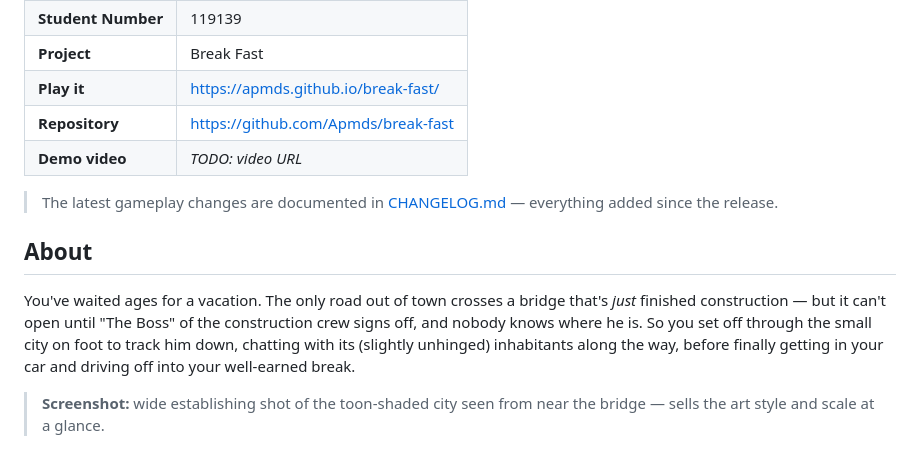
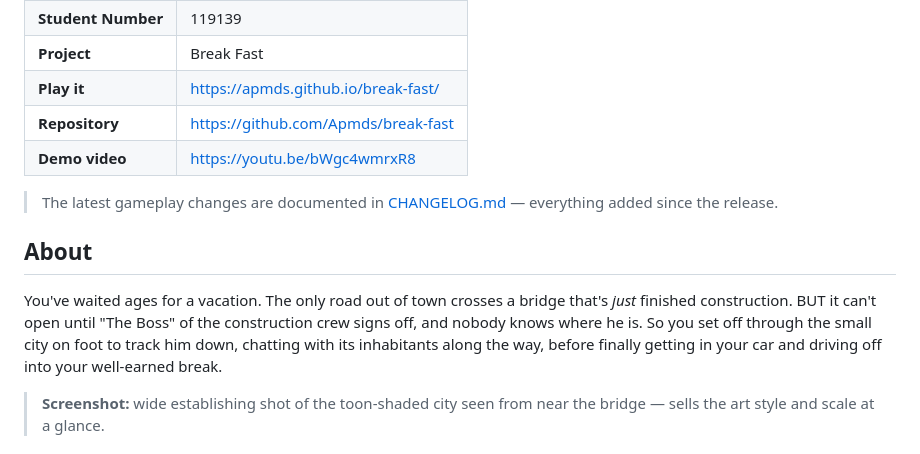
Before and after one commit to Apmds/break-fast, a Markdown page: README.md, the part around the change. GitHub-like rendering.

Commit message:
video link

```diff
--- a/README.md
+++ b/README.md
@@ -11,13 +11,13 @@ Developed as the final project for the [Introduction to Computer Graphics](https
 | **Project** | Break Fast |
 | **Play it** | https://apmds.github.io/break-fast/ |
 | **Repository** | https://github.com/Apmds/break-fast |
-| **Demo video** | _TODO: video URL_ |
+| **Demo video** | https://youtu.be/bWgc4wmrxR8 |
 
 > The latest gameplay changes are documented in [CHANGELOG.md](CHANGELOG.md) — everything added since the release.
 
 ## About
 
-You've waited ages for a vacation. The only road out of town crosses a bridge that's *just* finished construction — but it can't open until "The Boss" of the construction crew signs off, and nobody knows where he is. So you set off through the small city on foot to track him down, chatting with its (slightly unhinged) inhabitants along the way, before finally getting in your car and driving off into your well-earned break.
+You've waited ages for a vacation. The only road out of town crosses a bridge that's *just* finished construction. BUT it can't open until "The Boss" of the construction crew signs off, and nobody knows where he is. So you set off through the small city on foot to track him down, chatting with its inhabitants along the way, before finally getting in your car and driving off into your well-earned break.
 
 > **Screenshot:** wide establishing shot of the toon-shaded city seen from near the bridge — sells the art style and scale at a glance.
 
```
